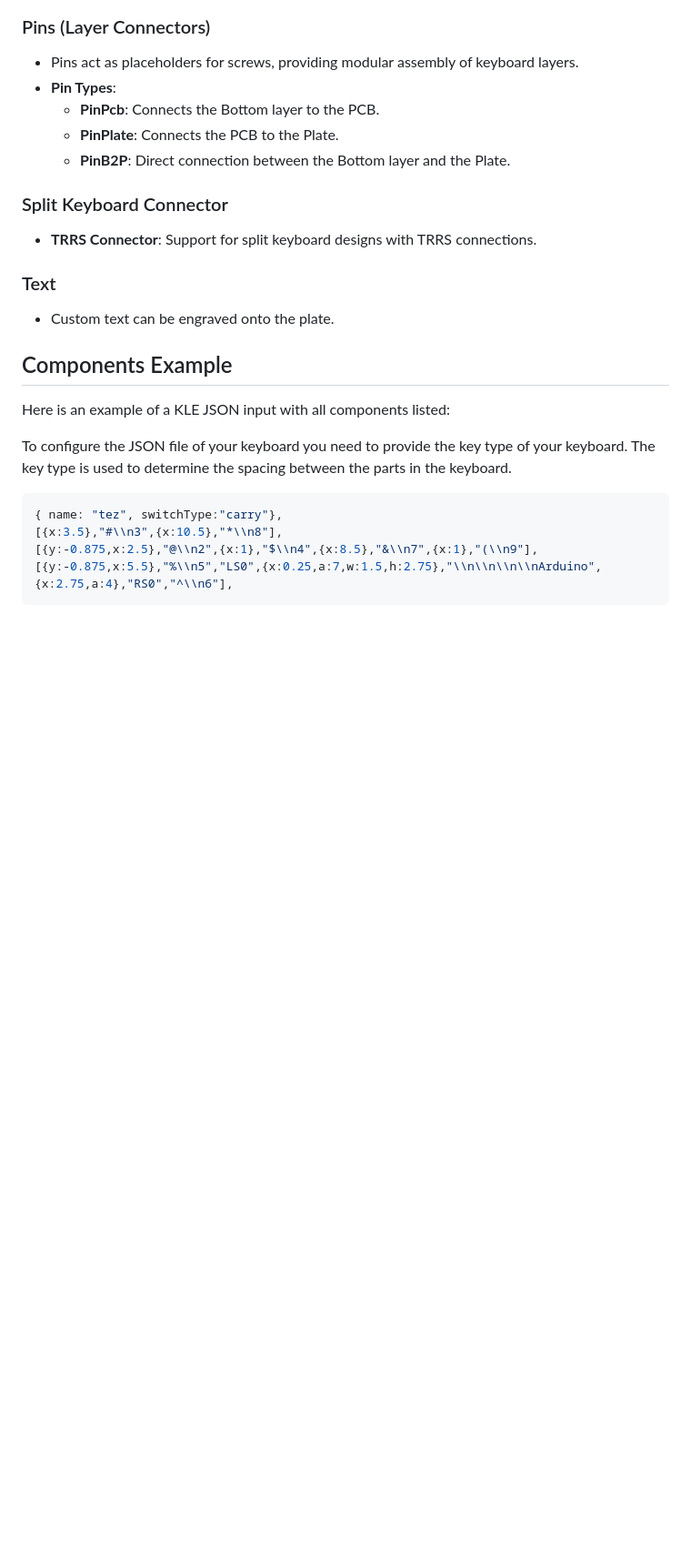
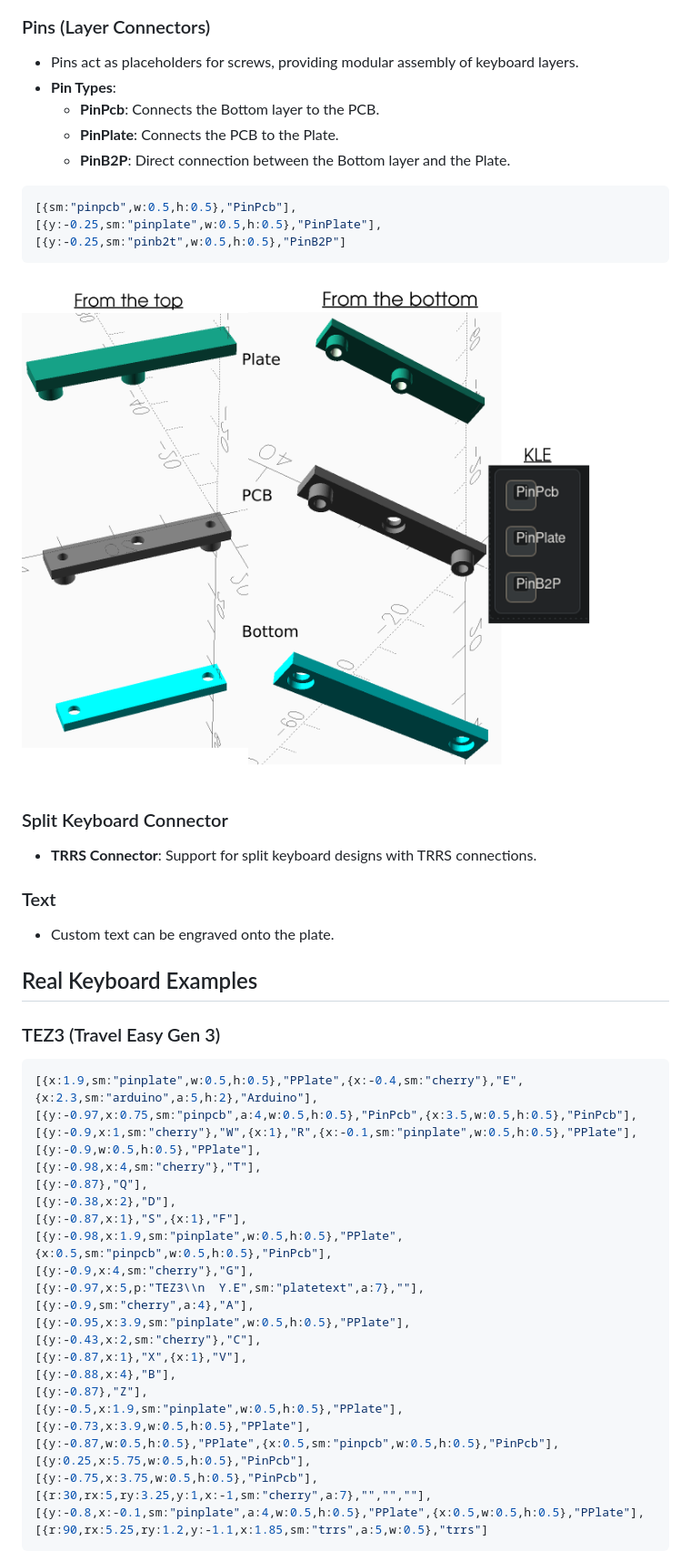
Before and after one commit to elyoni/3d-keyboard-generator, a Markdown page: README.md, the part around the change printed below. Shown: that part at 91% size. GitHub-like rendering; pictures changed too: Documents/Pins.png (added); blank space fills up the shorter version.

````diff
--- a/README.md
+++ b/README.md
@@ -58,6 +41,13 @@ The script processes each element of the KLE JSON to create a precise, functiona
   - **PinPcb**: Connects the Bottom layer to the PCB.
   - **PinPlate**: Connects the PCB to the Plate.
   - **PinB2P**: Direct connection between the Bottom layer and the Plate.
+```json
+[{sm:"pinpcb",w:0.5,h:0.5},"PinPcb"],
+[{y:-0.25,sm:"pinplate",w:0.5,h:0.5},"PinPlate"],
+[{y:-0.25,sm:"pinb2t",w:0.5,h:0.5},"PinB2P"]
+```
+![Pin](Documents/Pins.png)
+
 
 ### Split Keyboard Connector
 - **TRRS Connector**: Support for split keyboard designs with TRRS connections.
@@ -65,17 +55,34 @@ The script processes each element of the KLE JSON to create a precise, functiona
 ### Text
 - Custom text can be engraved onto the plate.
 
-## Components Example
+## Real Keyboard Examples
 
-Here is an example of a KLE JSON input with all components listed:
-
-
-To configure the JSON file of your keyboard you need to provide the key type of your keyboard.
-The key type is used to determine the spacing between the parts in the keyboard.
+### TEZ3 (Travel Easy Gen 3)
 
 ```json
-{ name: "tez", switchType:"carry"},
-[{x:3.5},"#\\n3",{x:10.5},"*\\n8"],
-[{y:-0.875,x:2.5},"@\\n2",{x:1},"$\\n4",{x:8.5},"&\\n7",{x:1},"(\\n9"],
-[{y:-0.875,x:5.5},"%\\n5","LS0",{x:0.25,a:7,w:1.5,h:2.75},"\\n\\n\\n\\nArduino",{x:2.75,a:4},"RS0","^\\n6"],
+[{x:1.9,sm:"pinplate",w:0.5,h:0.5},"PPlate",{x:-0.4,sm:"cherry"},"E",{x:2.3,sm:"arduino",a:5,h:2},"Arduino"],
+[{y:-0.97,x:0.75,sm:"pinpcb",a:4,w:0.5,h:0.5},"PinPcb",{x:3.5,w:0.5,h:0.5},"PinPcb"],
+[{y:-0.9,x:1,sm:"cherry"},"W",{x:1},"R",{x:-0.1,sm:"pinplate",w:0.5,h:0.5},"PPlate"],
+[{y:-0.9,w:0.5,h:0.5},"PPlate"],
+[{y:-0.98,x:4,sm:"cherry"},"T"],
+[{y:-0.87},"Q"],
+[{y:-0.38,x:2},"D"],
+[{y:-0.87,x:1},"S",{x:1},"F"],
+[{y:-0.98,x:1.9,sm:"pinplate",w:0.5,h:0.5},"PPlate",{x:0.5,sm:"pinpcb",w:0.5,h:0.5},"PinPcb"],
+[{y:-0.9,x:4,sm:"cherry"},"G"],
+[{y:-0.97,x:5,p:"TEZ3\\n  Y.E",sm:"platetext",a:7},""],
+[{y:-0.9,sm:"cherry",a:4},"A"],
+[{y:-0.95,x:3.9,sm:"pinplate",w:0.5,h:0.5},"PPlate"],
+[{y:-0.43,x:2,sm:"cherry"},"C"],
+[{y:-0.87,x:1},"X",{x:1},"V"],
+[{y:-0.88,x:4},"B"],
+[{y:-0.87},"Z"],
+[{y:-0.5,x:1.9,sm:"pinplate",w:0.5,h:0.5},"PPlate"],
+[{y:-0.73,x:3.9,w:0.5,h:0.5},"PPlate"],
+[{y:-0.87,w:0.5,h:0.5},"PPlate",{x:0.5,sm:"pinpcb",w:0.5,h:0.5},"PinPcb"],
+[{y:0.25,x:5.75,w:0.5,h:0.5},"PinPcb"],
+[{y:-0.75,x:3.75,w:0.5,h:0.5},"PinPcb"],
+[{r:30,rx:5,ry:3.25,y:1,x:-1,sm:"cherry",a:7},"","",""],
+[{y:-0.8,x:-0.1,sm:"pinplate",a:4,w:0.5,h:0.5},"PPlate",{x:0.5,w:0.5,h:0.5},"PPlate"],
+[{r:90,rx:5.25,ry:1.2,y:-1.1,x:1.85,sm:"trrs",a:5,w:0.5},"trrs"]
 ```
````
Also changed, not shown: other parts of README.md (+22 -68 lines), Documents/tez3_kle.png (added), Documents/tez3_pcb_mid_assemly.jpg (added), Documents/tez3_pcb_mid_print.jpg (added), Documents/tez3_plate_pcb_sidebyside.jpg (added), 2 other files.
